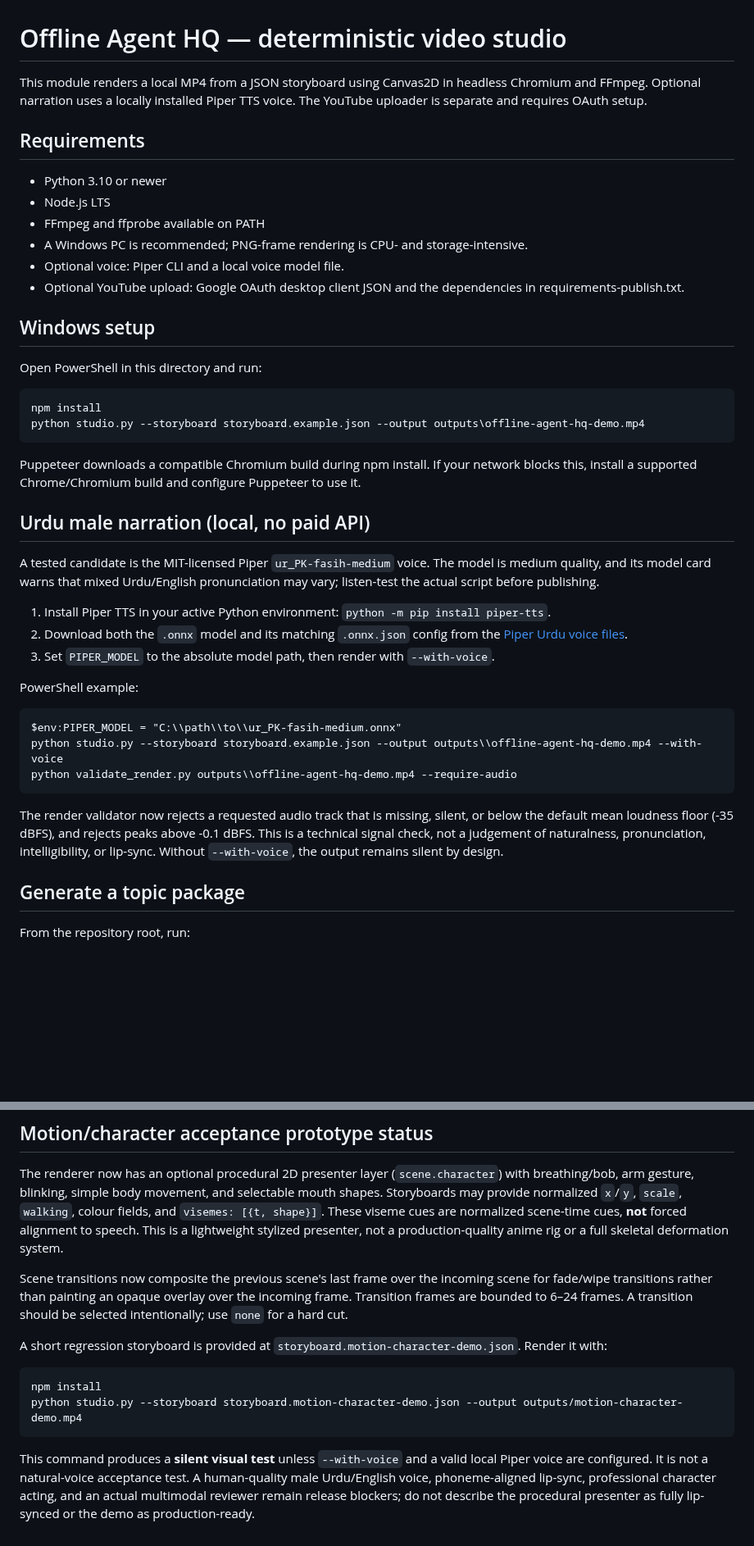
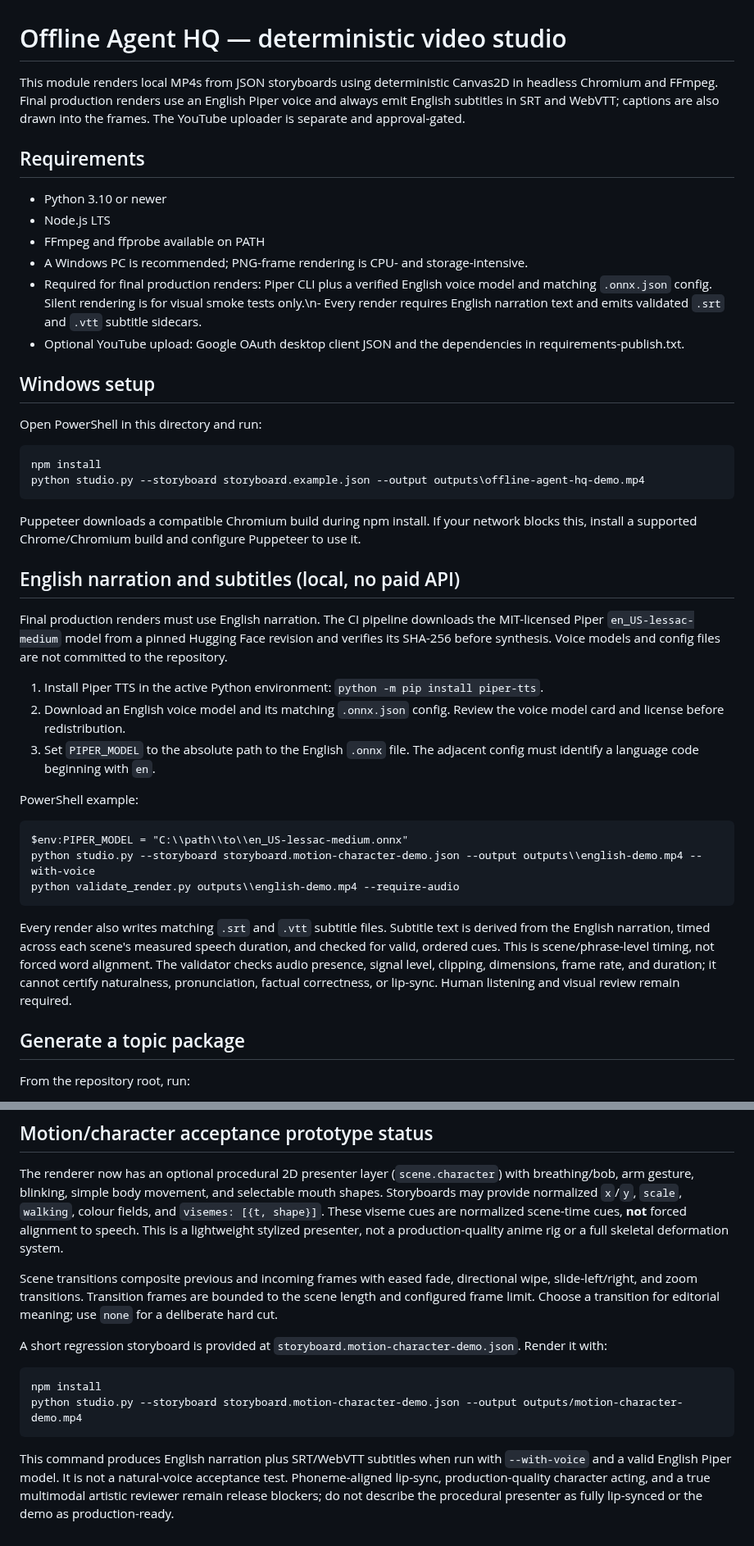
Before and after one commit to Ans-to/Youtube-Agent-automation, a Markdown page: video_studio/README.md, 2 parts joined by grey strips. Shown at 82% size. Rendered like a GitHub page; blank space fills up the shorter version.

Commit message:
Document English narration, mandatory subtitles, and expanded transitions

```diff
--- a/video_studio/README.md
+++ b/video_studio/README.md
@@ -1,13 +1,13 @@
 # Offline Agent HQ — deterministic video studio
 
-This module renders a local MP4 from a JSON storyboard using Canvas2D in headless Chromium and FFmpeg. Optional narration uses a locally installed Piper TTS voice. The YouTube uploader is separate and requires OAuth setup.
+This module renders local MP4s from JSON storyboards using deterministic Canvas2D in headless Chromium and FFmpeg. Final production renders use an English Piper voice and always emit English subtitles in SRT and WebVTT; captions are also drawn into the frames. The YouTube uploader is separate and approval-gated.
 
 ## Requirements
 - Python 3.10 or newer
 - Node.js LTS
 - FFmpeg and ffprobe available on PATH
 - A Windows PC is recommended; PNG-frame rendering is CPU- and storage-intensive.
-- Optional voice: Piper CLI and a local voice model file.
+- Required for final production renders: Piper CLI plus a verified English voice model and matching `.onnx.json` config. Silent rendering is for visual smoke tests only.\n- Every render requires English narration text and emits validated `.srt` and `.vtt` subtitle sidecars.
 - Optional YouTube upload: Google OAuth desktop client JSON and the dependencies in requirements-publish.txt.
 
 ## Windows setup
@@ -18,21 +18,21 @@ Open PowerShell in this directory and run:
 
 Puppeteer downloads a compatible Chromium build during npm install. If your network blocks this, install a supported Chrome/Chromium build and configure Puppeteer to use it.
 
-## Urdu male narration (local, no paid API)
+## English narration and subtitles (local, no paid API)
 
-A tested candidate is the MIT-licensed Piper `ur_PK-fasih-medium` voice. The model is medium quality, and its model card warns that mixed Urdu/English pronunciation may vary; listen-test the actual script before publishing.
+Final production renders must use English narration. The CI pipeline downloads the MIT-licensed Piper `en_US-lessac-medium` model from a pinned Hugging Face revision and verifies its SHA-256 before synthesis. Voice models and config files are not committed to the repository.
 
-1. Install Piper TTS in your active Python environment: `python -m pip install piper-tts`.
-2. Download both the `.onnx` model and its matching `.onnx.json` config from the [Piper Urdu voice files](https://huggingface.co/rhasspy/piper-voices/tree/main/ur/ur_PK/fasih/medium).
-3. Set `PIPER_MODEL` to the absolute model path, then render with `--with-voice`.
+1. Install Piper TTS in the active Python environment: `python -m pip install piper-tts`.
+2. Download an English voice model and its matching `.onnx.json` config. Review the voice model card and license before redistribution.
+3. Set `PIPER_MODEL` to the absolute path to the English `.onnx` file. The adjacent config must identify a language code beginning with `en`.
 
 PowerShell example:
 
-    $env:PIPER_MODEL = "C:\\path\\to\\ur_PK-fasih-medium.onnx"
-    python studio.py --storyboard storyboard.example.json --output outputs\\offline-agent-hq-demo.mp4 --with-voice
-    python validate_render.py outputs\\offline-agent-hq-demo.mp4 --require-audio
+    $env:PIPER_MODEL = "C:\\path\\to\\en_US-lessac-medium.onnx"
+    python studio.py --storyboard storyboard.motion-character-demo.json --output outputs\\english-demo.mp4 --with-voice
+    python validate_render.py outputs\\english-demo.mp4 --require-audio
 
-The render validator now rejects a requested audio track that is missing, silent, or below the default mean loudness floor (-35 dBFS), and rejects peaks above -0.1 dBFS. This is a technical signal check, not a judgement of naturalness, pronunciation, intelligibility, or lip-sync. Without `--with-voice`, the output remains silent by design.
+Every render also writes matching `.srt` and `.vtt` subtitle files. Subtitle text is derived from the English narration, timed across each scene's measured speech duration, and checked for valid, ordered cues. This is scene/phrase-level timing, not forced word alignment. The validator checks audio presence, signal level, clipping, dimensions, frame rate, and duration; it cannot certify naturalness, pronunciation, factual correctness, or lip-sync. Human listening and visual review remain required.
 ## Generate a topic package
 From the repository root, run:
 
@@ -100,11 +100,11 @@ Research references and evaluation criteria are documented in the two skill file
 
 The renderer now has an optional procedural 2D presenter layer (`scene.character`) with breathing/bob, arm gesture, blinking, simple body movement, and selectable mouth shapes. Storyboards may provide normalized `x`/`y`, `scale`, `walking`, colour fields, and `visemes: [{t, shape}]`. These viseme cues are normalized scene-time cues, **not** forced alignment to speech. This is a lightweight stylized presenter, not a production-quality anime rig or a full skeletal deformation system.
 
-Scene transitions now composite the previous scene's last frame over the incoming scene for fade/wipe transitions rather than painting an opaque overlay over the incoming frame. Transition frames are bounded to 6–24 frames. A transition should be selected intentionally; use `none` for a hard cut.
+Scene transitions composite previous and incoming frames with eased fade, directional wipe, slide-left/right, and zoom transitions. Transition frames are bounded to the scene length and configured frame limit. Choose a transition for editorial meaning; use `none` for a deliberate hard cut.
 
 A short regression storyboard is provided at `storyboard.motion-character-demo.json`. Render it with:
 
     npm install
     python studio.py --storyboard storyboard.motion-character-demo.json --output outputs/motion-character-demo.mp4
 
-This command produces a **silent visual test** unless `--with-voice` and a valid local Piper voice are configured. It is not a natural-voice acceptance test. A human-quality male Urdu/English voice, phoneme-aligned lip-sync, professional character acting, and an actual multimodal reviewer remain release blockers; do not describe the procedural presenter as fully lip-synced or the demo as production-ready.
+This command produces English narration plus SRT/WebVTT subtitles when run with `--with-voice` and a valid English Piper model. It is not a natural-voice acceptance test. Phoneme-aligned lip-sync, production-quality character acting, and a true multimodal artistic reviewer remain release blockers; do not describe the procedural presenter as fully lip-synced or the demo as production-ready.
```
Also changed, not shown: other parts of video_studio/README.md (+1 -1 lines).
